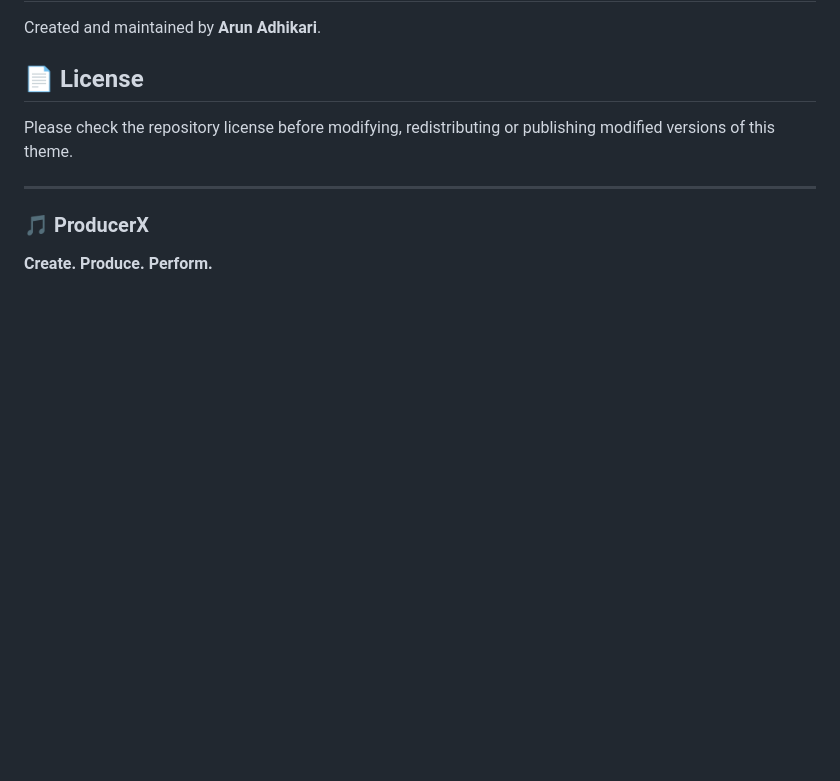
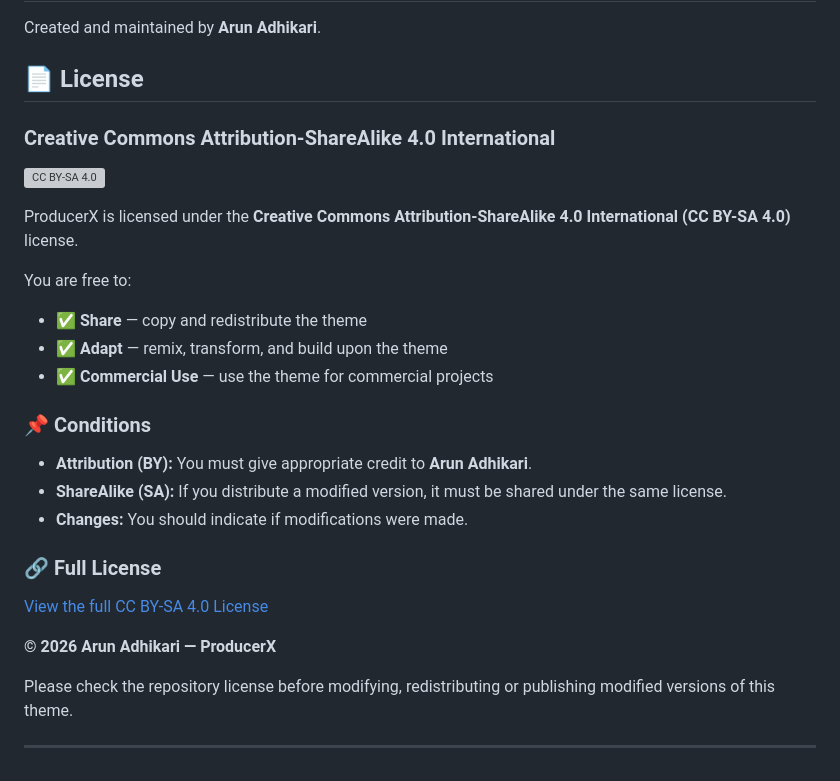
Before and after one commit to arunadh007/ProducerX, a Markdown page: README.md, the part around the change. GitHub-like rendering; blank space fills up the shorter version; grey boxes are pictures that could not be loaded.

Commit message:
Update license section in README.md
Added Creative Commons license details and usage conditions.

```diff
--- a/README.md
+++ b/README.md
@@ -99,10 +99,30 @@ Created and maintained by **Arun Adhikari**.
 
 ## 📄 License
 
+### Creative Commons Attribution-ShareAlike 4.0 International
+
+[![CC BY-SA 4.0](https://licensebuttons.net/l/by-sa/4.0/88x31.png)](https://creativecommons.org/licenses/by-sa/4.0/)
+
+ProducerX is licensed under the **Creative Commons Attribution-ShareAlike 4.0 International (CC BY-SA 4.0)** license.
+
+You are free to:
+
+- ✅ **Share** — copy and redistribute the theme
+- ✅ **Adapt** — remix, transform, and build upon the theme
+- ✅ **Commercial Use** — use the theme for commercial projects
+
+### 📌 Conditions
+
+- **Attribution (BY):** You must give appropriate credit to **Arun Adhikari**.
+- **ShareAlike (SA):** If you distribute a modified version, it must be shared under the same license.
+- **Changes:** You should indicate if modifications were made.
+
+### 🔗 Full License
+
+[View the full CC BY-SA 4.0 License](https://creativecommons.org/licenses/by-sa/4.0/)
+
+**© 2026 Arun Adhikari — ProducerX**
+
 Please check the repository license before modifying, redistributing or publishing modified versions of this theme.
 
 ---
-
-### 🎵 ProducerX
-
-**Create. Produce. Perform.**
```
